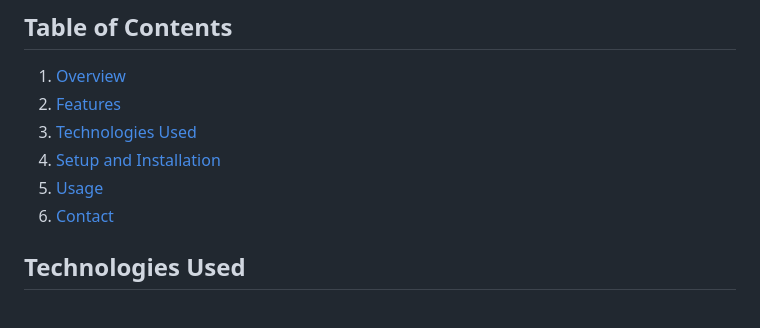
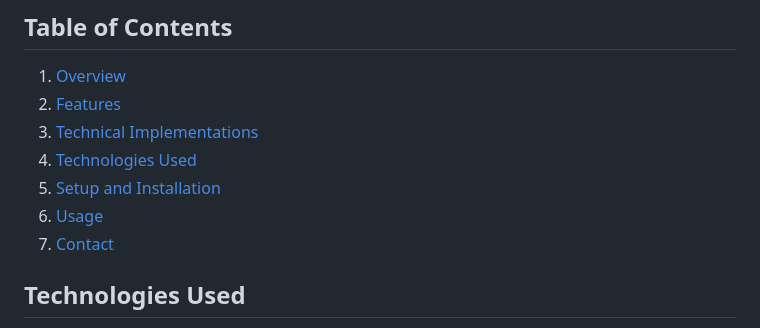
Before and after one commit to alimagdye/zahret-misr, a Markdown page: README.md, the part around one of its changes. GitHub-like rendering.

```diff
--- a/README.md
+++ b/README.md
@@ -7,11 +7,12 @@ Welcome to the Zahret Misr website, a single-page application designed to showca
 ## Table of Contents
 
 1. [Overview](#Overview)
-2. [Features](#features)
-3. [Technologies Used](#technologies-used)
-4. [Setup and Installation](#setup-and-installation)
-5. [Usage](#usage)
-6. [Contact](#contact)
+2. [Features](#Features)
+3. [Technical Implementations](#Technical-Implementations)
+4. [Technologies Used](#technologies-used)
+5. [Setup and Installation](#setup-and-installation)
+6. [Usage](#usage)
+7. [Contact](#contact)
 
 ## Technologies Used
 - HTML
```
Also changed, not shown: other parts of README.md (+40 -0 lines).
